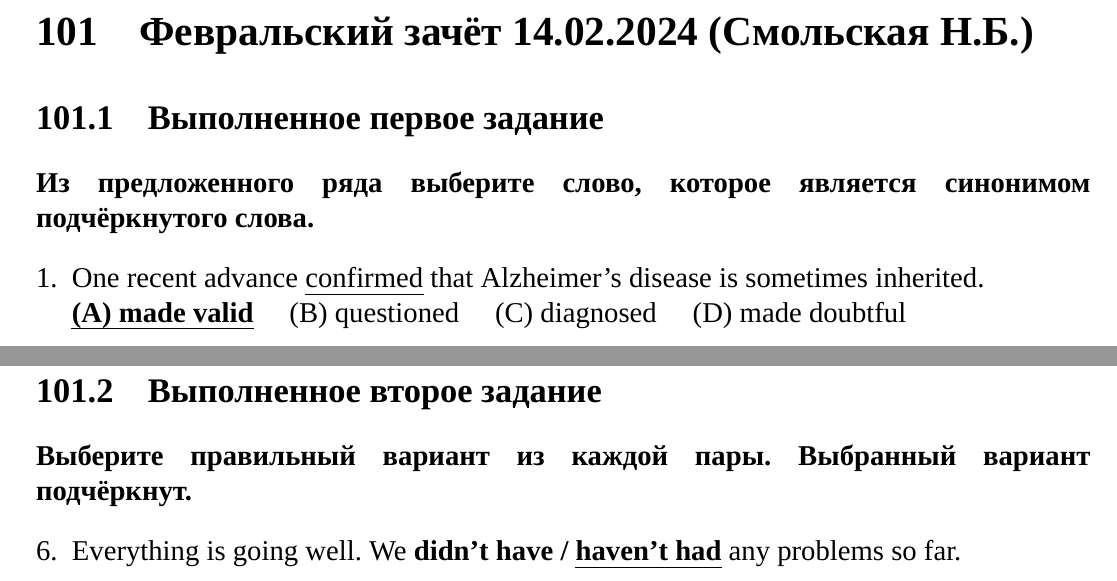
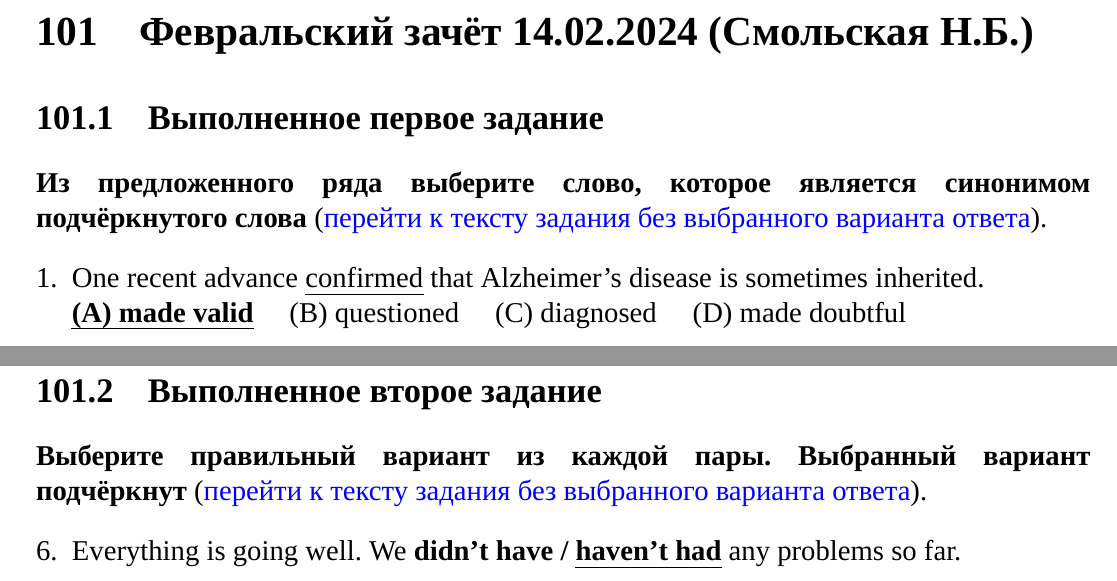
Before and after one commit to mualal/asp, a LaTeX document (english/main.tex, which reads english/parts/exam_2024_02_14.tex): two parts of page 129 of 192, joined at a grey line, cut so that both start at the same text. Compiled offline with XeLaTeX; a missing font is replaced by an installed copy or a similar font.

Commit message:
English: add hyperlinks to the February Grammar Test

```diff
--- a/english/parts/exam_2024_02_14.tex
+++ b/english/parts/exam_2024_02_14.tex
@@ -10,7 +10,7 @@
 
 \sublinksectionold{Выполненное первое задание}
 
-\textbfind{Из предложенного ряда выберите слово, которое является синонимом подчёркнутого слова.}
+\hypertarget{ltask:2024-02-14}{\textbfind{Из предложенного ряда выберите слово, которое является синонимом подчёркнутого слова}} (\hyperref[task:2024-02-14]{\color{blue}{перейти к тексту задания без выбранного варианта ответа}}).
 \vspace{3mm}
 
 \begin{enumerate}[nosep,leftmargin=*]
@@ -34,7 +34,7 @@
 
 \sublinksectionold{Выполненное второе задание}
 
-\textbfind{Выберите правильный вариант из каждой пары. Выбранный вариант подчёркнут.}
+\textbfind{Выберите правильный вариант из каждой пары. Выбранный вариант подчёркнут} (\hyperref[task:2024-02-14]{\color{blue}{перейти к тексту задания без выбранного варианта ответа}}).
 \vspace{3mm}
 
 \begin{enumerate}[nosep,leftmargin=*]
```
Also changed, not shown: english/parts/all_tasks.tex (+1 -0 lines), english/main.pdf.
